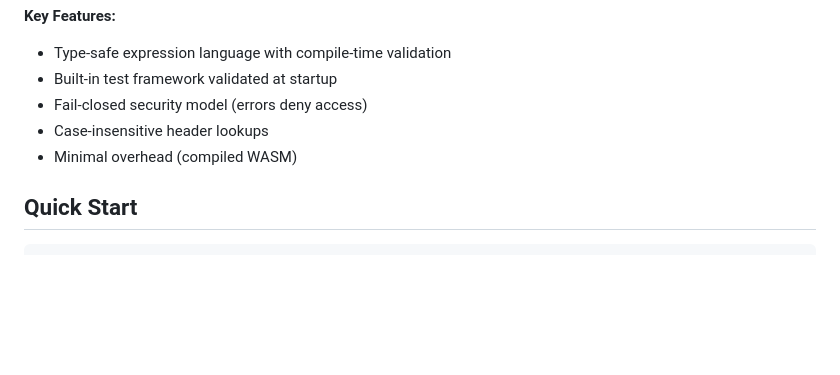
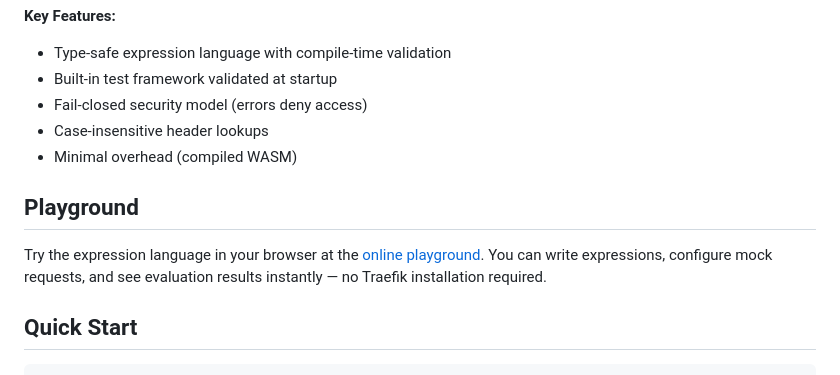
Before and after one commit to andrewkroh/http-authz-policy-middleware, a Markdown page: README.md, the part around the change. Drawn GitHub-style; blank space fills up the shorter version.

Commit message:
docs: add playground documentation to README and CLAUDE.md

```diff
--- a/README.md
+++ b/README.md
@@ -16,6 +16,10 @@ This plugin enables fine-grained access control based on HTTP request attributes
 - Fail-closed security model (errors deny access)
 - Case-insensitive header lookups
 - Minimal overhead (compiled WASM)
+
+## Playground
+
+Try the expression language in your browser at the [online playground](https://andrewkroh.github.io/http-authz-policy-middleware/). You can write expressions, configure mock requests, and see evaluation results instantly — no Traefik installation required.
 
 ## Quick Start
 
```
Also changed, not shown: CLAUDE.md (+36 -0 lines).
